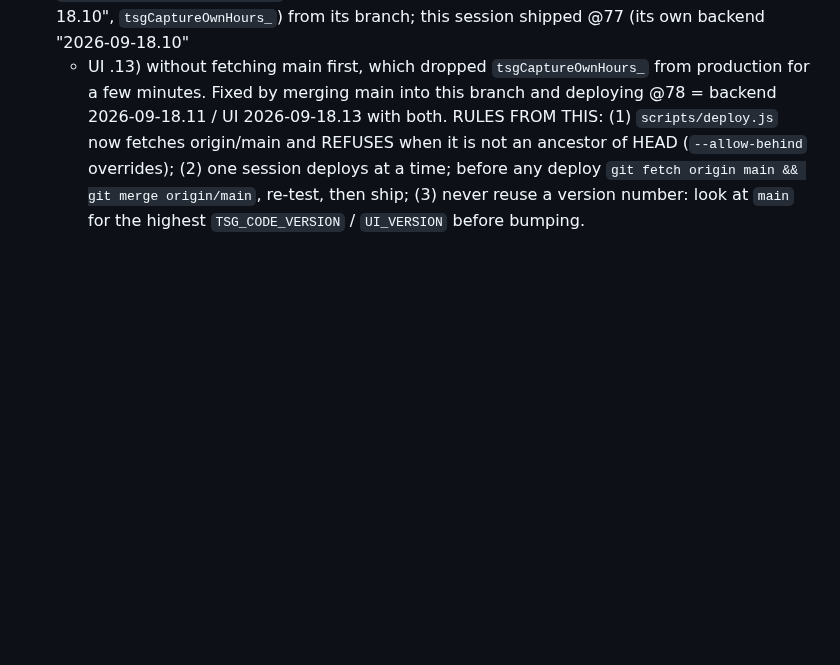
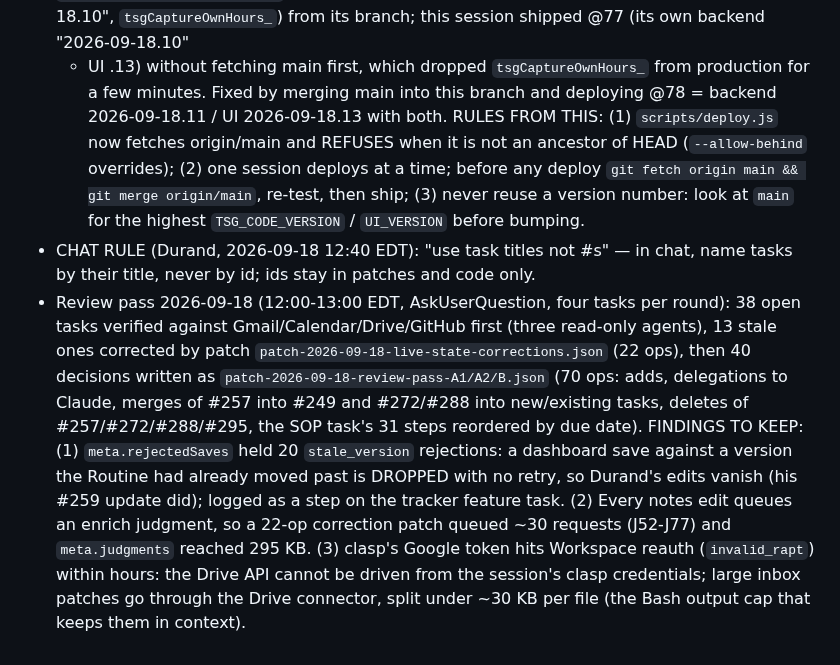
Before and after one commit to tsg-homes/TSG-Task-Tracker, a Markdown page: CLAUDE.md, the part around the change. Rendered like a GitHub page; blank space fills up the shorter version.

Commit message:
CLAUDE.md: titles-not-ids chat rule, review-pass record, lost-save and reauth findings
Co-Authored-By: Claude Fable 5.1 <noreply@anthropic.com>
Claude-Session: https://claude.ai/code/session_017KtfXXpxce7NjzvoxdjJSf

```diff
--- a/CLAUDE.md
+++ b/CLAUDE.md
@@ -909,3 +909,18 @@ stale (2026-09-14); everything lives on `claude/affectionate-planck-458f9h`.
   a time; before any deploy `git fetch origin main && git merge origin/main`, re-test, then ship;
   (3) never reuse a version number: look at `main` for the highest `TSG_CODE_VERSION` / `UI_VERSION`
   before bumping.
+- CHAT RULE (Durand, 2026-09-18 12:40 EDT): "use task titles not #s" — in chat, name tasks by their
+  title, never by id; ids stay in patches and code only.
+- Review pass 2026-09-18 (12:00-13:00 EDT, AskUserQuestion, four tasks per round): 38 open tasks
+  verified against Gmail/Calendar/Drive/GitHub first (three read-only agents), 13 stale ones
+  corrected by patch `patch-2026-09-18-live-state-corrections.json` (22 ops), then 40 decisions
+  written as `patch-2026-09-18-review-pass-A1/A2/B.json` (70 ops: adds, delegations to Claude,
+  merges of #257 into #249 and #272/#288 into new/existing tasks, deletes of #257/#272/#288/#295,
+  the SOP task's 31 steps reordered by due date). FINDINGS TO KEEP: (1) `meta.rejectedSaves` held
+  20 `stale_version` rejections: a dashboard save against a version the Routine had already moved
+  past is DROPPED with no retry, so Durand's edits vanish (his #259 update did); logged as a step on
+  the tracker feature task. (2) Every notes edit queues an enrich judgment, so a 22-op correction
+  patch queued ~30 requests (J52-J77) and `meta.judgments` reached 295 KB. (3) clasp's Google
+  token hits Workspace reauth (`invalid_rapt`) within hours: the Drive API cannot be driven from
+  the session's clasp credentials; large inbox patches go through the Drive connector, split
+  under ~30 KB per file (the Bash output cap that keeps them in context).
```
